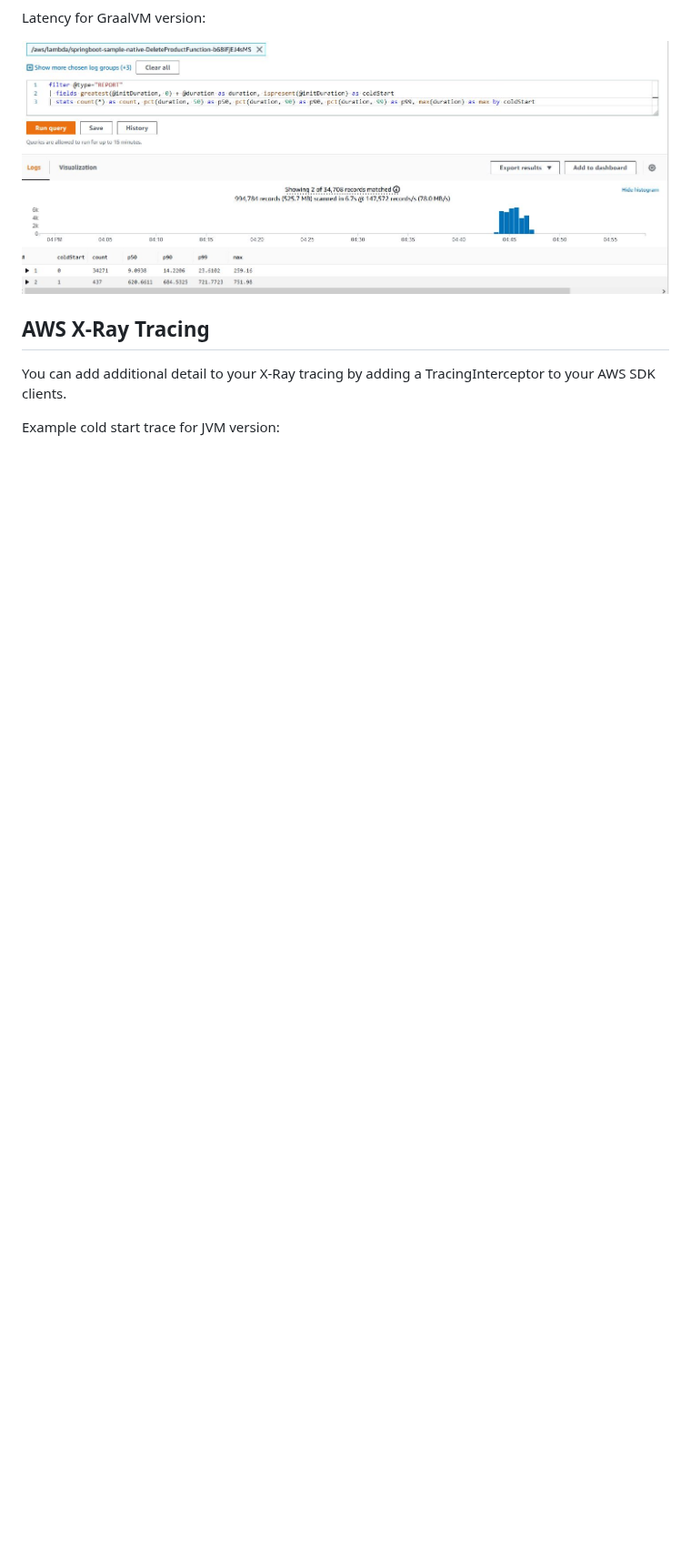
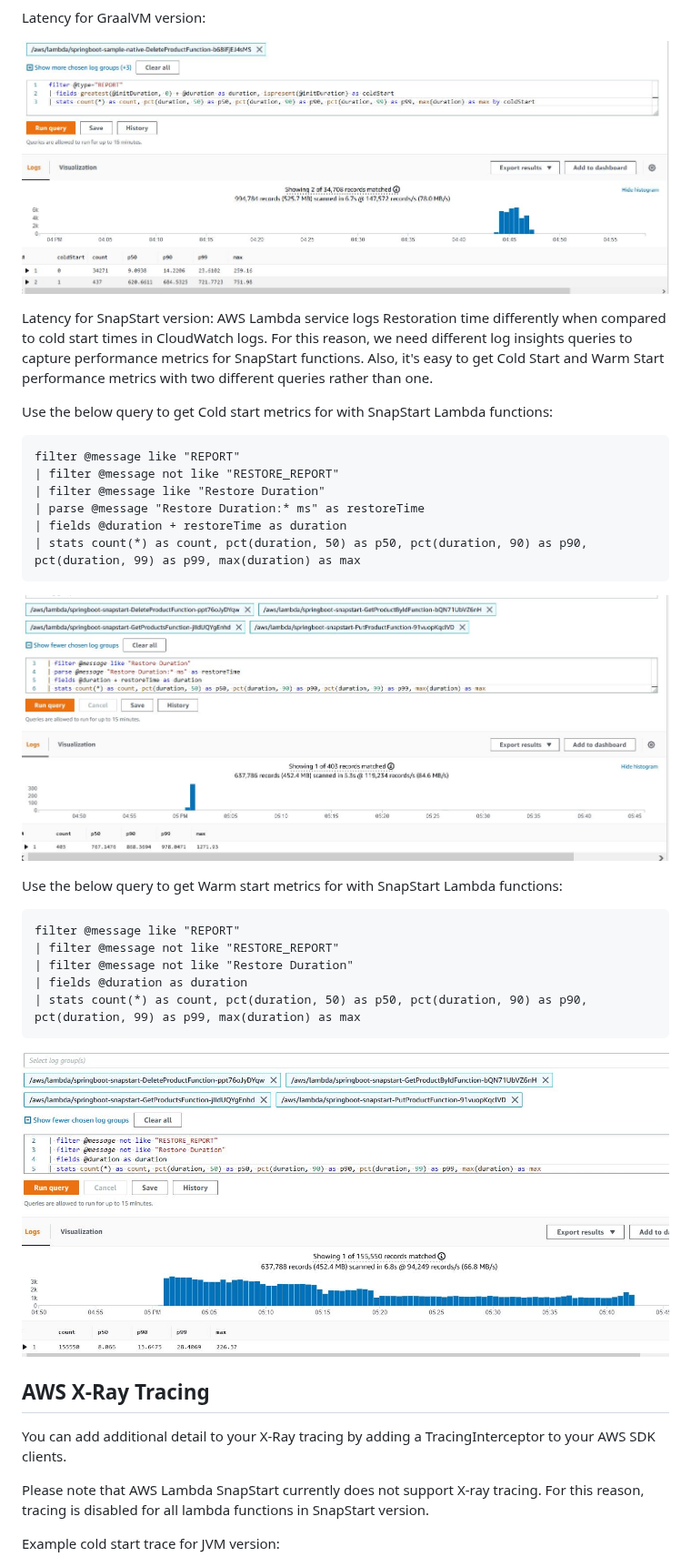
Before and after one commit to aws-samples/serverless-java-frameworks-samples, a Markdown page: springboot/README.md, the part around one of its changes. Shown at 91% size. Drawn GitHub-style; pictures changed too: imgs/springboot/springboot-snapstart-cold-log-insights.JPG (added), imgs/springboot/springboot-snapstart-warm-log-insights.JPG (added); blank space fills up the shorter version.

````diff
--- a/springboot/README.md
+++ b/springboot/README.md
@@ -100,8 +118,43 @@ Latency for GraalVM version:
   <img src="../imgs/springboot/springboot-native-log-insights.JPG" alt="GraalVM Version Log Insights"/>
 </p>
 
+Latency for SnapStart version:
+AWS Lambda service logs Restoration time differently when compared to cold start times in CloudWatch logs.
+For this reason, we need different log insights queries to capture performance metrics for SnapStart functions.
+Also, it's easy to get Cold Start and Warm Start performance metrics with two different queries rather than one.
+
+Use the below query to get Cold start metrics for with SnapStart Lambda functions:
+
+```
+filter @message like "REPORT"
+| filter @message not like "RESTORE_REPORT"
+| filter @message like "Restore Duration"
+| parse @message "Restore Duration:* ms" as restoreTime
+| fields @duration + restoreTime as duration
+| stats count(*) as count, pct(duration, 50) as p50, pct(duration, 90) as p90, pct(duration, 99) as p99, max(duration) as max
+```
+
+<p align="center">
+  <img src="../imgs/springboot/springboot-snapstart-cold-log-insights.JPG" alt="Cold Start metrics with SnapStart"/>
+</p>
+
+Use the below query to get Warm start metrics for with SnapStart Lambda functions:
+```
+filter @message like "REPORT"
+| filter @message not like "RESTORE_REPORT"
+| filter @message not like "Restore Duration"
+| fields @duration as duration
+| stats count(*) as count, pct(duration, 50) as p50, pct(duration, 90) as p90, pct(duration, 99) as p99, max(duration) as max
+```
+
+<p align="center">
+  <img src="../imgs/springboot/springboot-snapstart-warm-log-insights.JPG" alt="Cold Start metrics with SnapStart"/>
+</p>
+
 ## AWS X-Ray Tracing
 You can add additional detail to your X-Ray tracing by adding a TracingInterceptor to your AWS SDK clients.
+
+Please note that AWS Lambda SnapStart currently does not support X-ray tracing. For this reason, tracing is disabled for all lambda functions in SnapStart version.
 
 Example cold start trace for JVM version:
 
````
Also changed, not shown: other parts of springboot/README.md (+18 -0 lines), README.md (+35 -1 lines), imgs/springboot/springboot-sample-log-insights.JPG, 4 other files.
